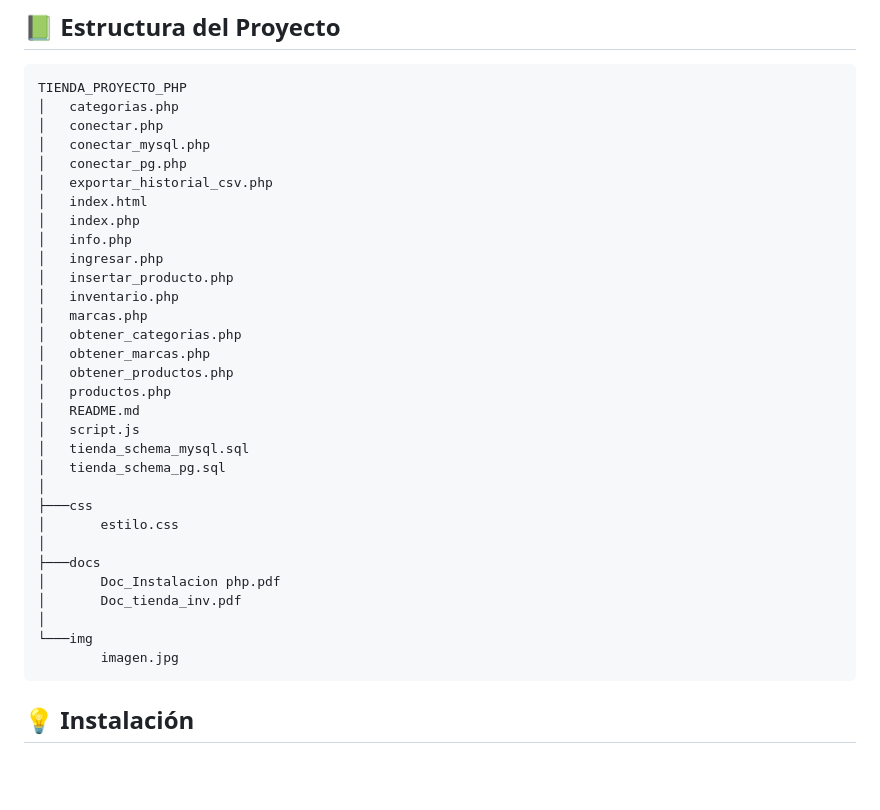
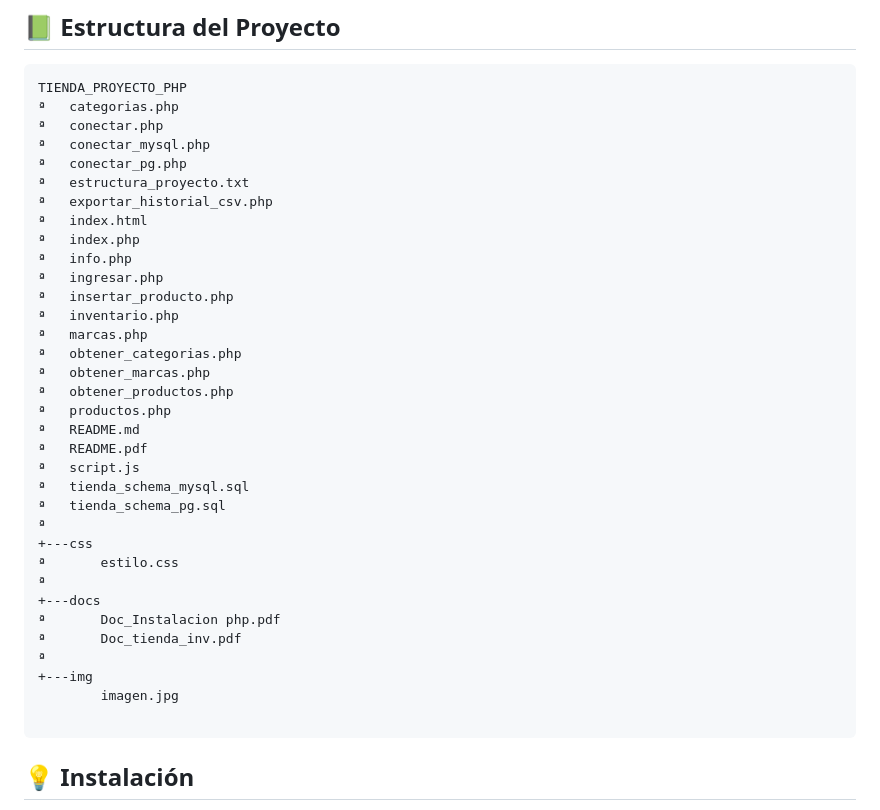
Before and after one commit to fannyby/tienda_proyecto_php, a Markdown page: README.md, the part around the change. Rendered like a GitHub page; blank space fills up the shorter version.

Commit message:
modificado

````diff
--- a/README.md
+++ b/README.md
@@ -35,36 +35,39 @@ README.md: esta la documentación
 ## 📗 Estructura del Proyecto
 ```
 TIENDA_PROYECTO_PHP
-│   categorias.php
-│   conectar.php
-│   conectar_mysql.php
-│   conectar_pg.php
-│   exportar_historial_csv.php
-│   index.html
-│   index.php
-│   info.php
-│   ingresar.php
-│   insertar_producto.php
-│   inventario.php
-│   marcas.php
-│   obtener_categorias.php
-│   obtener_marcas.php
-│   obtener_productos.php
-│   productos.php
-│   README.md
-│   script.js
-│   tienda_schema_mysql.sql
-│   tienda_schema_pg.sql
-│
-├───css
-│       estilo.css
-│
-├───docs
-│       Doc_Instalacion php.pdf
-│       Doc_tienda_inv.pdf
-│
-└───img
+ª   categorias.php
+ª   conectar.php
+ª   conectar_mysql.php
+ª   conectar_pg.php
+ª   estructura_proyecto.txt
+ª   exportar_historial_csv.php
+ª   index.html
+ª   index.php
+ª   info.php
+ª   ingresar.php
+ª   insertar_producto.php
+ª   inventario.php
+ª   marcas.php
+ª   obtener_categorias.php
+ª   obtener_marcas.php
+ª   obtener_productos.php
+ª   productos.php
+ª   README.md
+ª   README.pdf
+ª   script.js
+ª   tienda_schema_mysql.sql
+ª   tienda_schema_pg.sql
+ª
++---css
+ª       estilo.css
+ª
++---docs
+ª       Doc_Instalacion php.pdf
+ª       Doc_tienda_inv.pdf
+ª
++---img
         imagen.jpg
+
 ```
 
 ## 💡 Instalación
````
